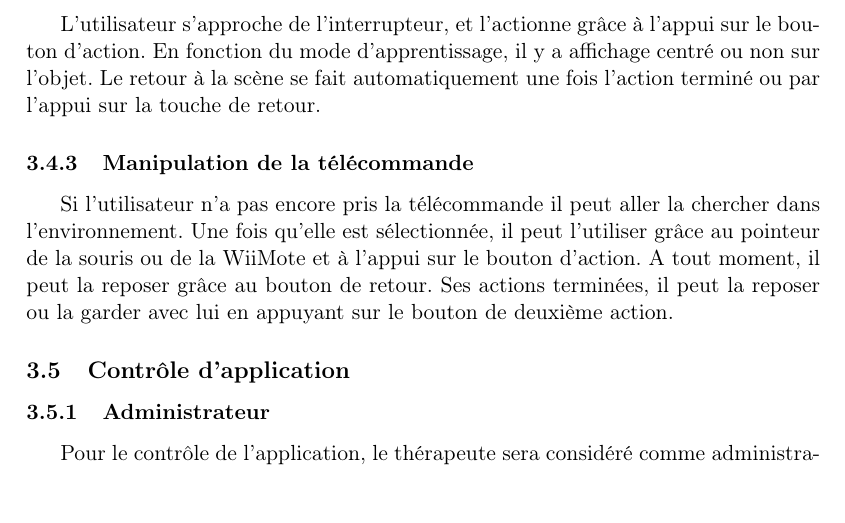
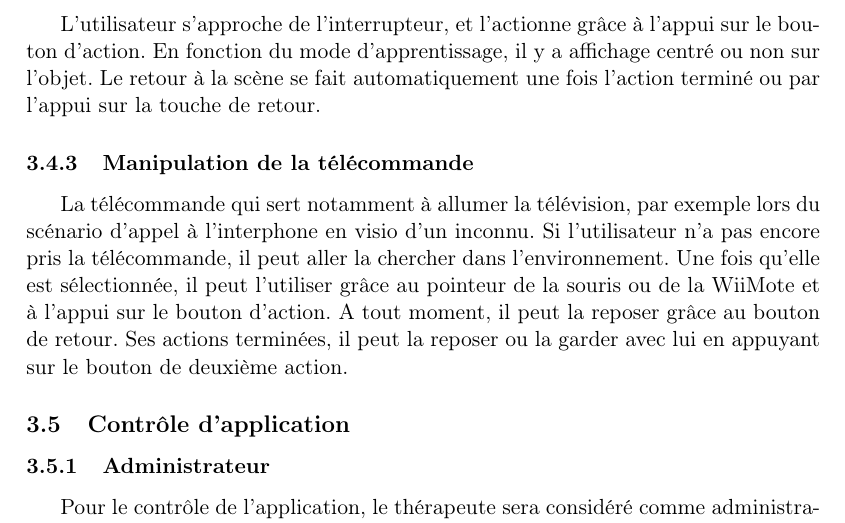
Before and after one commit to nhurman/avalon, a LaTeX document (Rapports/2-Specifications.tex, which reads Rapports/2-Specifications/specifications_niveau_utilisateur.tex): part of page 15 of 21, cut so that both start at the same text. Compiled offline with pdfLaTeX.

Commit message:
telecomade

```diff
--- a/Rapports/2-Specifications/specifications_niveau_utilisateur.tex
+++ b/Rapports/2-Specifications/specifications_niveau_utilisateur.tex
@@ -144,7 +144,8 @@ Une fois l’interphone sélectionné par l’utilisateur (par l’appui sur une
 L’utilisateur s’approche de l’interrupteur, et l’actionne grâce à l’appui sur le bouton d’action. En fonction du mode d’apprentissage, il y a affichage centré ou non sur l’objet. Le retour à la scène se fait automatiquement une fois l’action terminé ou par l’appui sur la touche de retour.
 
 \subsubsection{Manipulation de la télécommande}
-Si l’utilisateur n’a pas encore pris la télécommande il peut aller la chercher dans l’environnement. Une fois qu’elle est sélectionnée, il peut l’utiliser grâce au pointeur de la souris ou de la WiiMote et à l’appui sur le bouton d’action. A tout moment, il peut la reposer grâce au bouton de retour. Ses actions terminées, il peut la reposer ou la garder avec lui en appuyant sur le bouton de deuxième action.
+
+La télécommande qui sert notamment à allumer la télévision, par exemple lors du scénario d'appel à l'interphone en visio d'un inconnu. Si l’utilisateur n’a pas encore pris la télécommande, il peut aller la chercher dans l’environnement. Une fois qu’elle est sélectionnée, il peut l’utiliser grâce au pointeur de la souris ou de la WiiMote et à l’appui sur le bouton d’action. A tout moment, il peut la reposer grâce au bouton de retour. Ses actions terminées, il peut la reposer ou la garder avec lui en appuyant sur le bouton de deuxième action.
 
 \subsection{Contrôle d’application}
 \subsubsection{Administrateur}
```
